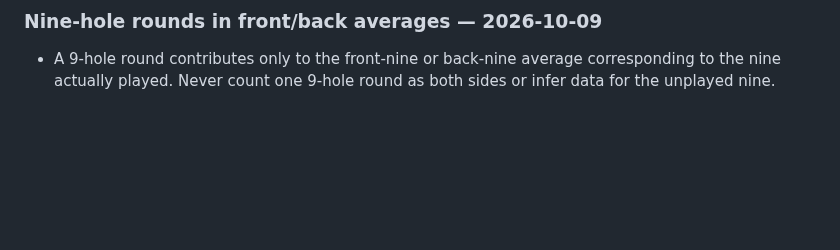
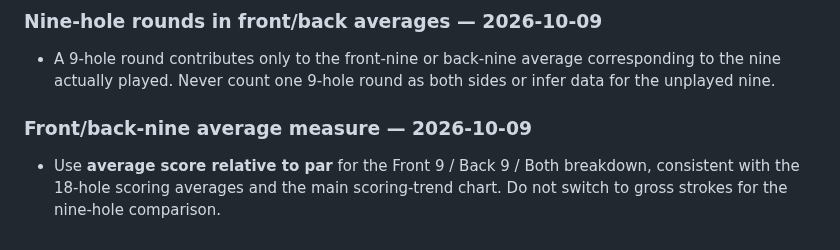
Before and after one commit to mccrystal111-design/uido-live-test, a Markdown page: docs/project/KITE-UI-QA-MEMORY.md, the part around the change. Rendered like a GitHub page; blank space fills up the shorter version.

Commit message:
Align front and back nine averages with relative-to-par 18-hole measure

```diff
--- a/docs/project/KITE-UI-QA-MEMORY.md
+++ b/docs/project/KITE-UI-QA-MEMORY.md
@@ -339,3 +339,8 @@ This was a baseline review, not a design edit. No Figma layers were changed and
 ### Nine-hole rounds in front/back averages — 2026-10-09
 
 - A 9-hole round contributes only to the front-nine or back-nine average corresponding to the nine actually played. Never count one 9-hole round as both sides or infer data for the unplayed nine.
+
+
+### Front/back-nine average measure — 2026-10-09
+
+- Use **average score relative to par** for the Front 9 / Back 9 / Both breakdown, consistent with the 18-hole scoring averages and the main scoring-trend chart. Do not switch to gross strokes for the nine-hole comparison.
```
